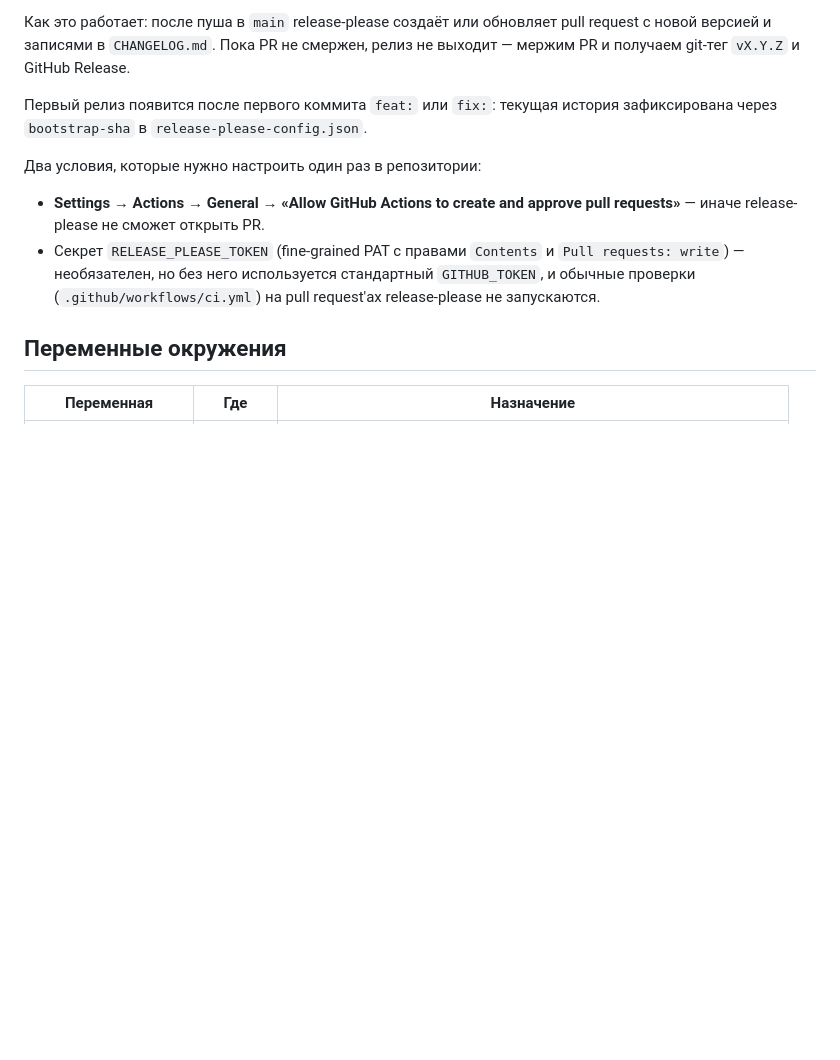
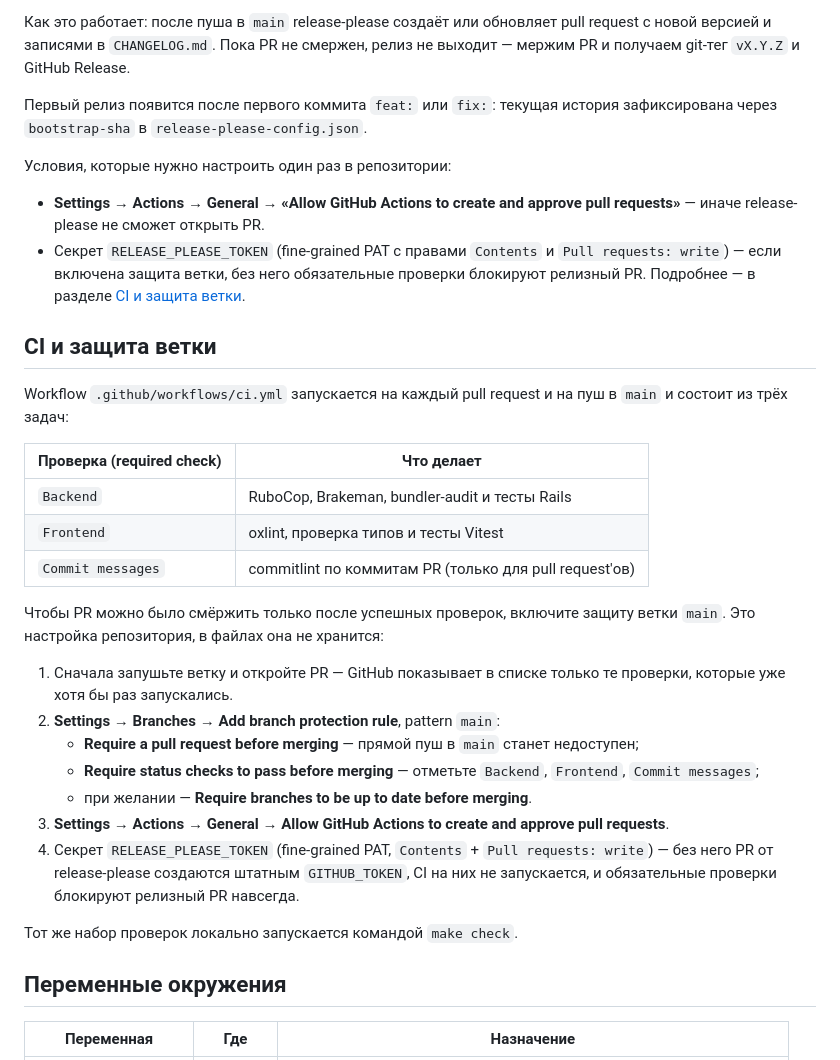
Before and after one commit to deinko1/ai-for-developers-project-386, a Markdown page: README.md, the part around the change. GitHub-like rendering; blank space fills up the shorter version.

Commit message:
docs: document CI checks and branch protection
- list the required checks and what each job runs
- steps to require checks on main, including the release-please PAT

```diff
--- a/README.md
+++ b/README.md
@@ -166,10 +166,32 @@ make hooks
 
 Первый релиз появится после первого коммита `feat:` или `fix:`: текущая история зафиксирована через `bootstrap-sha` в `release-please-config.json`.
 
-Два условия, которые нужно настроить один раз в репозитории:
+Условия, которые нужно настроить один раз в репозитории:
 
 - **Settings → Actions → General → «Allow GitHub Actions to create and approve pull requests»** — иначе release-please не сможет открыть PR.
-- Секрет `RELEASE_PLEASE_TOKEN` (fine-grained PAT с правами `Contents` и `Pull requests: write`) — необязателен, но без него используется стандартный `GITHUB_TOKEN`, и обычные проверки (`.github/workflows/ci.yml`) на pull request'ах release-please не запускаются.
+- Секрет `RELEASE_PLEASE_TOKEN` (fine-grained PAT с правами `Contents` и `Pull requests: write`) — если включена защита ветки, без него обязательные проверки блокируют релизный PR. Подробнее — в разделе [CI и защита ветки](#ci-и-защита-ветки).
+
+## CI и защита ветки
+
+Workflow `.github/workflows/ci.yml` запускается на каждый pull request и на пуш в `main` и состоит из трёх задач:
+
+| Проверка (required check) | Что делает |
+| --- | --- |
+| `Backend` | RuboCop, Brakeman, bundler-audit и тесты Rails |
+| `Frontend` | oxlint, проверка типов и тесты Vitest |
+| `Commit messages` | commitlint по коммитам PR (только для pull request'ов) |
+
+Чтобы PR можно было смёржить только после успешных проверок, включите защиту ветки `main`. Это настройка репозитория, в файлах она не хранится:
+
+1. Сначала запушьте ветку и откройте PR — GitHub показывает в списке только те проверки, которые уже хотя бы раз запускались.
+2. **Settings → Branches → Add branch protection rule**, pattern `main`:
+   - **Require a pull request before merging** — прямой пуш в `main` станет недоступен;
+   - **Require status checks to pass before merging** — отметьте `Backend`, `Frontend`, `Commit messages`;
+   - при желании — **Require branches to be up to date before merging**.
+3. **Settings → Actions → General → Allow GitHub Actions to create and approve pull requests**.
+4. Секрет `RELEASE_PLEASE_TOKEN` (fine-grained PAT, `Contents` + `Pull requests: write`) — без него PR от release-please создаются штатным `GITHUB_TOKEN`, CI на них не запускается, и обязательные проверки блокируют релизный PR навсегда.
+
+Тот же набор проверок локально запускается командой `make check`.
 
 ## Переменные окружения
 
```
